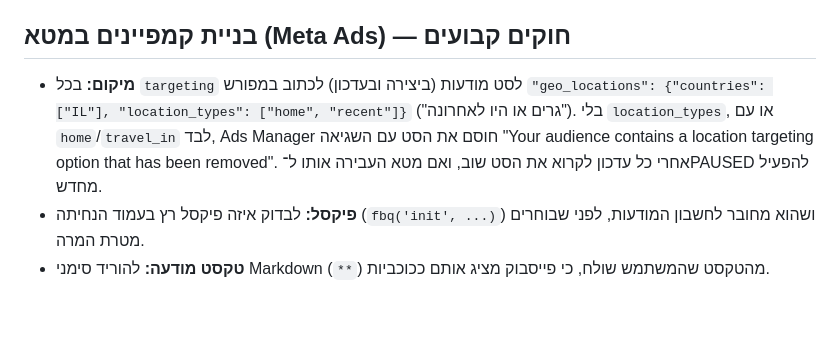
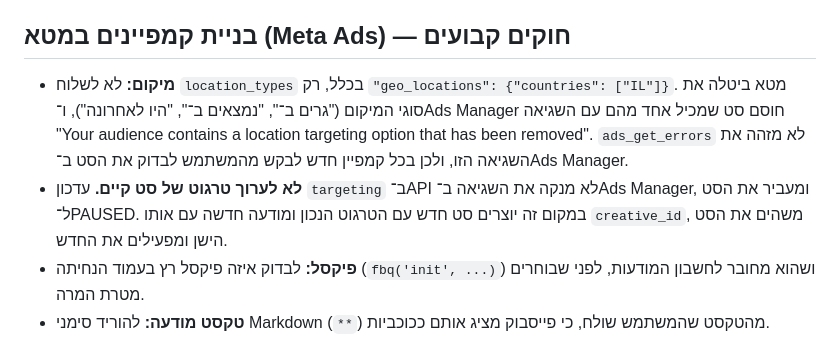
Before and after one commit to cmo-zamarot/ZamarotAgents, a Markdown page: CLAUDE.md, the part around the change. Drawn GitHub-style; blank space fills up the shorter version.

Commit message:
CLAUDE.md: fix Meta location rule — omit location_types, duplicate ad set instead of editing targeting
Co-Authored-By: Claude Opus 5.5 <noreply@anthropic.com>
Claude-Session: https://claude.ai/code/session_01XayLE17bR9e254XVFVkkq9

```diff
--- a/CLAUDE.md
+++ b/CLAUDE.md
@@ -44,7 +44,8 @@
 - אם צמרת לא נגישה (חסימת רשת / מפתח חסר): לא לפרסם בשום מקום אחר; לרשום את הממצאים ב־`state/` ולסיים.
 
 ## בניית קמפיינים במטא (Meta Ads) — חוקים קבועים
-- **מיקום:** בכל `targeting` לסט מודעות (ביצירה ובעדכון) לכתוב במפורש `"geo_locations": {"countries": ["IL"], "location_types": ["home", "recent"]}` ("גרים או היו לאחרונה"). בלי `location_types`, או עם `home`/`travel_in` לבד, Ads Manager חוסם את הסט עם השגיאה "Your audience contains a location targeting option that has been removed". אחרי כל עדכון לקרוא את הסט שוב, ואם מטא העבירה אותו ל־PAUSED להפעיל מחדש.
+- **מיקום:** לא לשלוח `location_types` בכלל, רק `"geo_locations": {"countries": ["IL"]}`. מטא ביטלה את סוגי המיקום ("גרים ב־", "נמצאים ב־", "היו לאחרונה"), ו־Ads Manager חוסם סט שמכיל אחד מהם עם השגיאה "Your audience contains a location targeting option that has been removed". `ads_get_errors` לא מזהה את השגיאה הזו, ולכן בכל קמפיין חדש לבקש מהמשתמש לבדוק את הסט ב־Ads Manager.
+- **לא לערוך טרגוט של סט קיים.** עדכון `targeting` ב־API לא מנקה את השגיאה ב־Ads Manager, ומעביר את הסט ל־PAUSED. במקום זה יוצרים סט חדש עם הטרגוט הנכון ומודעה חדשה עם אותו `creative_id`, משהים את הסט הישן ומפעילים את החדש.
 - **פיקסל:** לבדוק איזה פיקסל רץ בעמוד הנחיתה (`fbq('init', ...)`) ושהוא מחובר לחשבון המודעות, לפני שבוחרים מטרת המרה.
 - **טקסט מודעה:** להוריד סימני Markdown (`**`) מהטקסט שהמשתמש שולח, כי פייסבוק מציג אותם ככוכביות.
 - **קהל:** לשאול לפני שבונים אם הקמפיין מיועד לקהל מותאם (Custom Audience) מסוים. אם כן — `custom_audiences` עם `advantage_audience: 0`.
```
